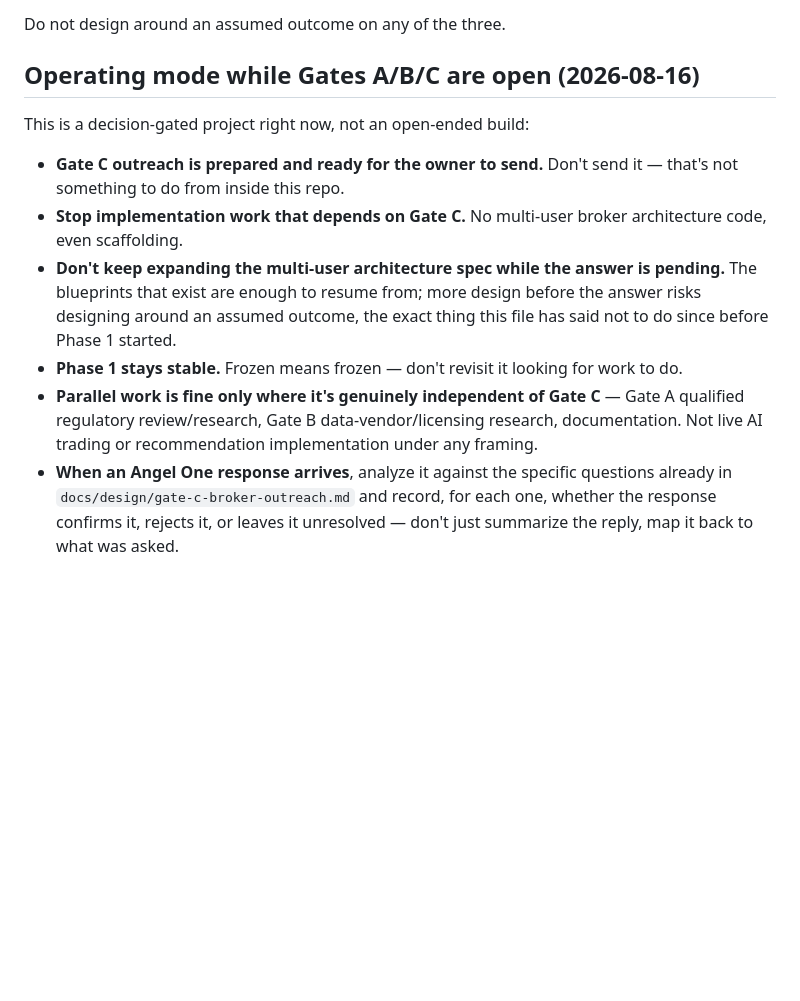
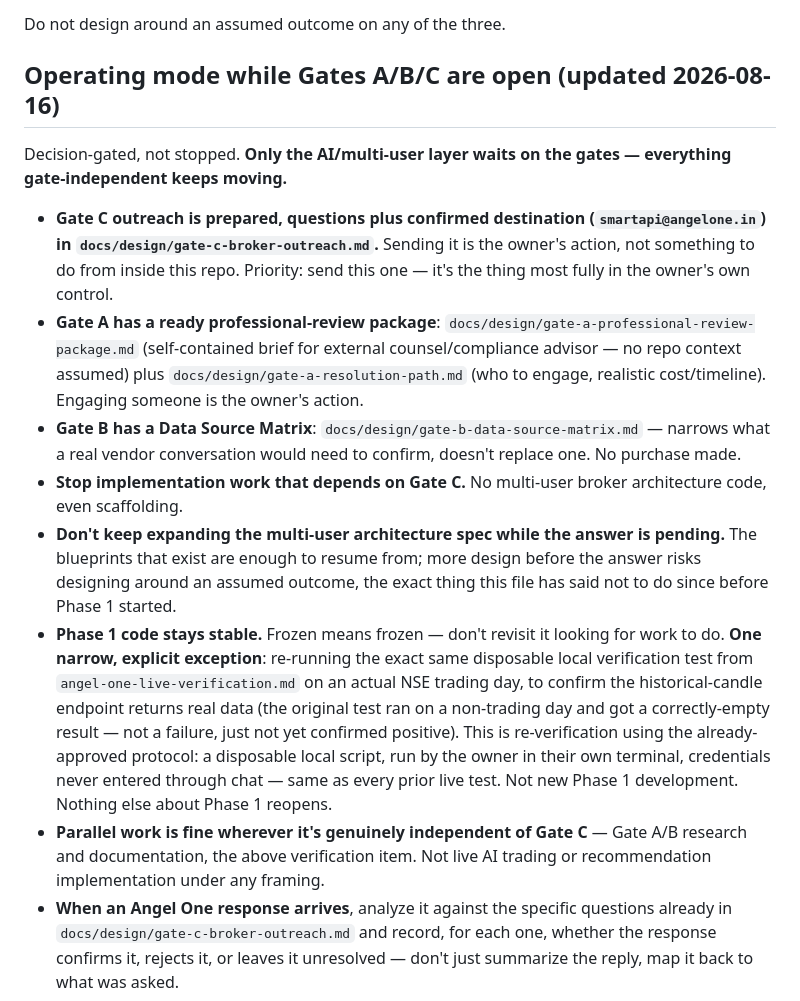
Before and after one commit to mkchandrueee/AI-Stock, a Markdown page: CLAUDE.md, the part around the change. Rendered like a GitHub page; blank space fills up the shorter version.

```diff
--- a/CLAUDE.md
+++ b/CLAUDE.md
@@ -109,24 +109,42 @@ review could still land on either.
 
 Do not design around an assumed outcome on any of the three.
 
-## Operating mode while Gates A/B/C are open (2026-08-16)
+## Operating mode while Gates A/B/C are open (updated 2026-08-16)
 
-This is a decision-gated project right now, not an open-ended build:
+Decision-gated, not stopped. **Only the AI/multi-user layer waits on the gates —
+everything gate-independent keeps moving.**
 
-- **Gate C outreach is prepared and ready for the owner to send.** Don't send it —
-  that's not something to do from inside this repo.
+- **Gate C outreach is prepared, questions plus confirmed destination
+  (`smartapi@angelone.in`) in `docs/design/gate-c-broker-outreach.md`.** Sending
+  it is the owner's action, not something to do from inside this repo. Priority:
+  send this one — it's the thing most fully in the owner's own control.
+- **Gate A has a ready professional-review package**:
+  `docs/design/gate-a-professional-review-package.md` (self-contained brief for
+  external counsel/compliance advisor — no repo context assumed) plus
+  `docs/design/gate-a-resolution-path.md` (who to engage, realistic cost/timeline).
+  Engaging someone is the owner's action.
+- **Gate B has a Data Source Matrix**: `docs/design/gate-b-data-source-matrix.md`
+  — narrows what a real vendor conversation would need to confirm, doesn't
+  replace one. No purchase made.
 - **Stop implementation work that depends on Gate C.** No multi-user broker
   architecture code, even scaffolding.
 - **Don't keep expanding the multi-user architecture spec while the answer is
   pending.** The blueprints that exist are enough to resume from; more design
   before the answer risks designing around an assumed outcome, the exact thing
   this file has said not to do since before Phase 1 started.
-- **Phase 1 stays stable.** Frozen means frozen — don't revisit it looking for
-  work to do.
-- **Parallel work is fine only where it's genuinely independent of Gate C** —
-  Gate A qualified regulatory review/research, Gate B data-vendor/licensing
-  research, documentation. Not live AI trading or recommendation implementation
-  under any framing.
+- **Phase 1 code stays stable.** Frozen means frozen — don't revisit it looking
+  for work to do. **One narrow, explicit exception**: re-running the exact same
+  disposable local verification test from `angel-one-live-verification.md` on an
+  actual NSE trading day, to confirm the historical-candle endpoint returns real
+  data (the original test ran on a non-trading day and got a correctly-empty
+  result — not a failure, just not yet confirmed positive). This is
+  re-verification using the already-approved protocol: a disposable local
+  script, run by the owner in their own terminal, credentials never entered
+  through chat — same as every prior live test. Not new Phase 1 development.
+  Nothing else about Phase 1 reopens.
+- **Parallel work is fine wherever it's genuinely independent of Gate C** —
+  Gate A/B research and documentation, the above verification item. Not live AI
+  trading or recommendation implementation under any framing.
 - **When an Angel One response arrives**, analyze it against the specific
   questions already in `docs/design/gate-c-broker-outreach.md` and record, for
   each one, whether the response confirms it, rejects it, or leaves it
```
Also changed, not shown: docs/design/gate-a-professional-review-package.md (added, +95 -0 lines), docs/design/gate-b-data-source-matrix.md (added, +61 -0 lines).
